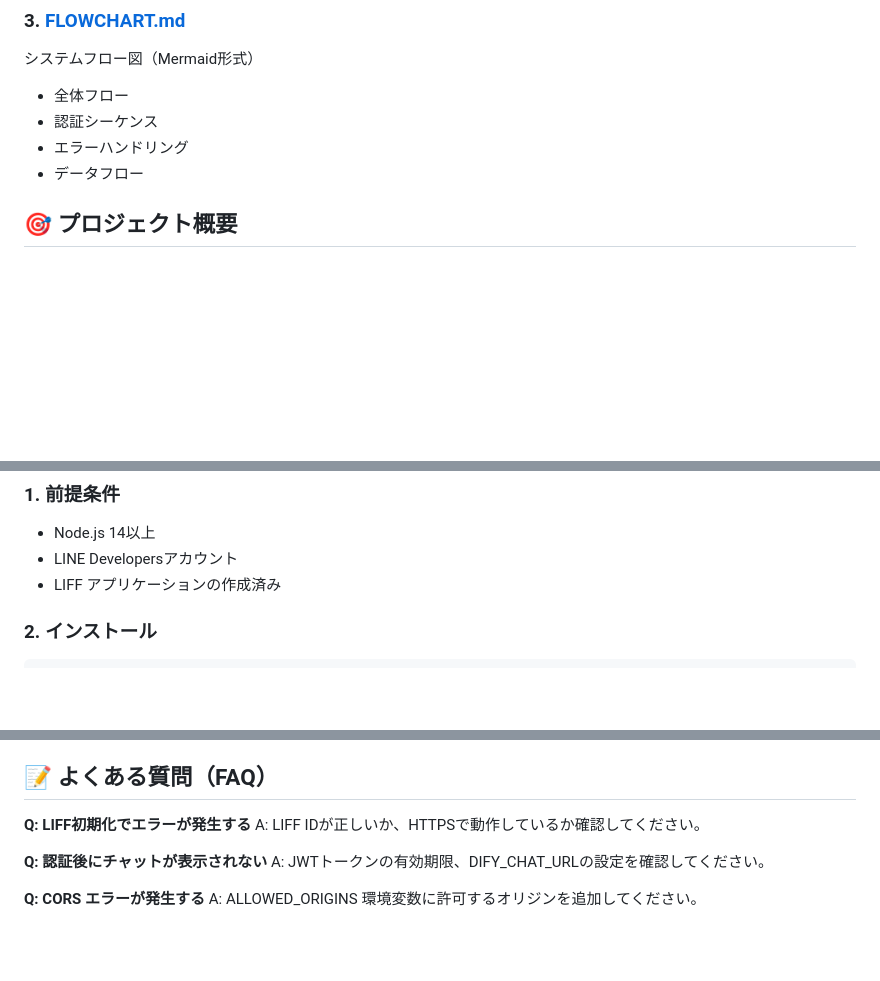
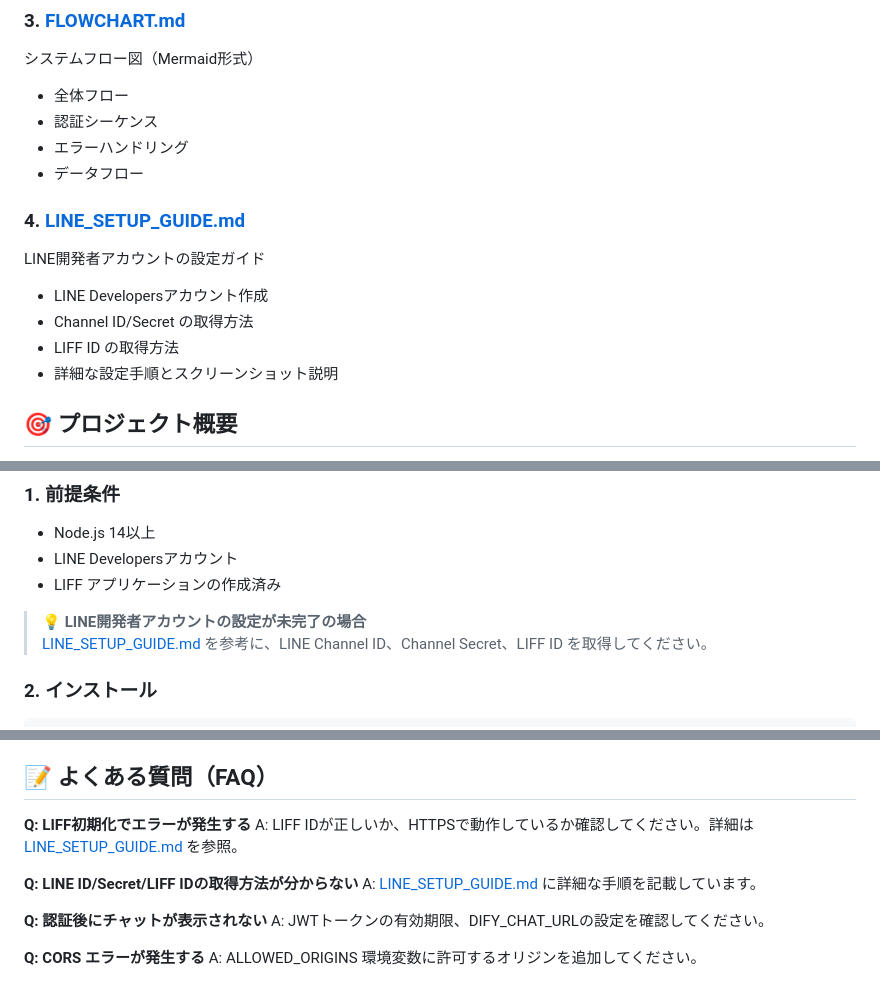
Before and after one commit to jimosans/LIFFtoCHAT, a Markdown page: README_COMPLETE.md, 3 parts joined by grey strips. GitHub-like rendering; blank space fills up the shorter version.

Commit message:
update guide

```diff
--- a/README_COMPLETE.md
+++ b/README_COMPLETE.md
@@ -25,6 +25,13 @@
 - 認証シーケンス
 - エラーハンドリング
 - データフロー
+
+### 4. [LINE_SETUP_GUIDE.md](./LINE_SETUP_GUIDE.md)
+LINE開発者アカウントの設定ガイド
+- LINE Developersアカウント作成
+- Channel ID/Secret の取得方法
+- LIFF ID の取得方法
+- 詳細な設定手順とスクリーンショット説明
 
 ## 🎯 プロジェクト概要
 
@@ -59,6 +66,9 @@ LINE LIFF（LINE Front-end Framework）を使用した認証システムと、JW
 - Node.js 14以上
 - LINE Developersアカウント
 - LIFF アプリケーションの作成済み
+
+> 💡 **LINE開発者アカウントの設定が未完了の場合**
+> [LINE_SETUP_GUIDE.md](./LINE_SETUP_GUIDE.md) を参考に、LINE Channel ID、Channel Secret、LIFF ID を取得してください。
 
 ### 2. インストール
 
@@ -214,7 +224,10 @@ LOG_LEVEL=debug npm run dev
 ## 📝 よくある質問（FAQ）
 
 **Q: LIFF初期化でエラーが発生する**
-A: LIFF IDが正しいか、HTTPSで動作しているか確認してください。
+A: LIFF IDが正しいか、HTTPSで動作しているか確認してください。詳細は [LINE_SETUP_GUIDE.md](./LINE_SETUP_GUIDE.md) を参照。
+
+**Q: LINE ID/Secret/LIFF IDの取得方法が分からない**
+A: [LINE_SETUP_GUIDE.md](./LINE_SETUP_GUIDE.md) に詳細な手順を記載しています。
 
 **Q: 認証後にチャットが表示されない**
 A: JWTトークンの有効期限、DIFY_CHAT_URLの設定を確認してください。
```
Also changed, not shown: LINE_SETUP_GUIDE.md (added, +434 -0 lines).
